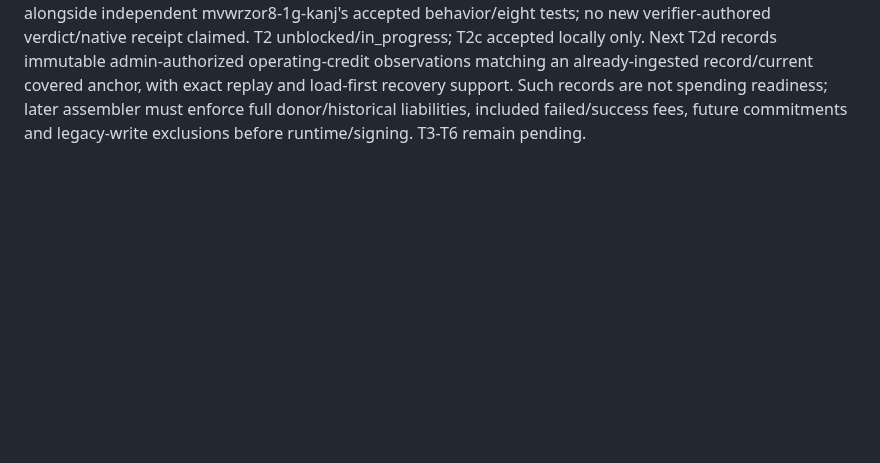
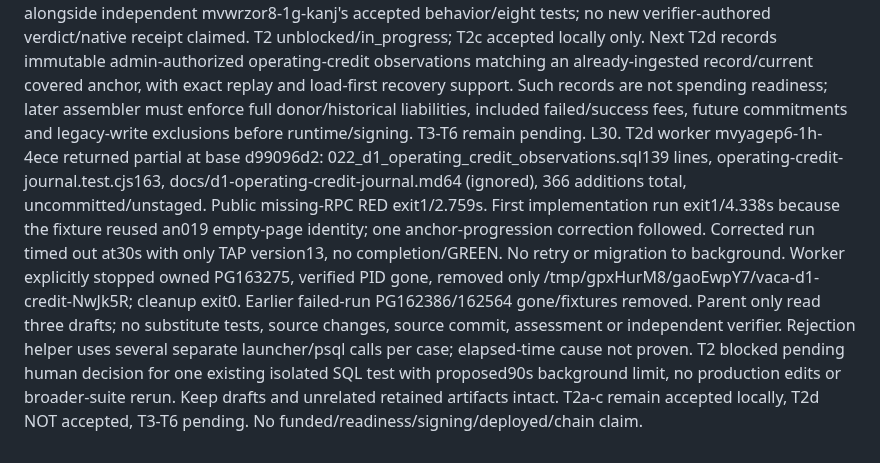
Before and after one commit to DNO8/VACA, a Markdown page: odd/tasks/d1-local-completion.md, the part around one of its changes. GitHub-like rendering; blank space fills up the shorter version.

Commit message:
docs(d1): retain unverified credit journal and record SQL timeout

```diff
--- a/odd/tasks/d1-local-completion.md
+++ b/odd/tasks/d1-local-completion.md
@@ -50,3 +50,4 @@ L26. Independent mvwr3e6d-1e-0krw accepted T2b exactdada3d58..1ab2533 focused7on
 L27. T2c worker mvwridv3-1f-rgwh delivered 29e7bd9c3327a43fb3fad9807d89864444055477, base a5c01283779afcf15de4562c83ee2610794556e0: 337 additions/4 paths. New readOperationAtCheckpoint reuses accepted account observation, reads fixed operation/transaction endpoints, decodes unchanged SDK parser and rechecks final head. observeOperatingCredit loads current-admin/complete discovery state first, requires active ingested ID, backend funder allowlist, native payment/account creation and exact text D1OPS intent, re-decodes raw records, returns exact stroop evidence only. No SQL writes, approved credit, clock freshness, commitments, funding readiness or signing. Initial fixture typing issues corrected before missing-module/method RED; final focused8/full108/typecheck GREEN (old100 preserved). Parent focused8 GREEN/76ms and staged diffcheck. Old methods/helpers/prepare contracts unchanged; no differential or PG applicable. Native medium, security item2 high, reviewDue false/under_budget; independent verification pending. T2 remains in progress; T3-T6 pending.
 L28. Independent mvwrzor8-1g-kanj verified exact a5c01283..29e7bd9 and accepted scoped T2c behavior, focused8 once GREEN/74ms including Deno Check of the test/imports, no product blockers/advisories. Separately requested standalone check exited1 before checking: error: unexpected argument '--cached-only' found. Verifier added this unsupported flag; this is not a source failure, but the requested standalone command is NOT GREEN. No retry. Retained /tmp/vaca-t2c-verify.tF6wIi, no source/index changes or deletion. T2 is blocked awaiting human authorization for only the corrected standalone three-file deno check without --cached-only, existing isolated launcher/offline config and explicit30s foreground timeout. No test/full108/PG rerun or renewed D1 scope approval needed. After this bounded proof, continue durable team-credit approval, liabilities, included failed/success fee facts and commitments/assembler. T3-T6 remain pending; no real funding/signing/deployment/acceptance claimed.
 L29. User: "continua con el todo". Parent executed only the missing standalone three-file deno check against /tmp/vaca-t2c-verify.tF6wIi, without --cached-only, using existing isolated launcher, scratch-local HOME/TMPDIR/cache, absolute config/source/test paths and explicit30s foreground timeout. Exit0: operating-credit.ts, discovery-source.ts and operating-credit.test.ts checked. No tests rerun, implementation/assertions changed, new verifier, deletion, credentials or network. This completes the missing command evidence alongside independent mvwrzor8-1g-kanj's accepted behavior/eight tests; no new verifier-authored verdict/native receipt claimed. T2 unblocked/in_progress; T2c accepted locally only. Next T2d records immutable admin-authorized operating-credit observations matching an already-ingested record/current covered anchor, with exact replay and load-first recovery support. Such records are not spending readiness; later assembler must enforce full donor/historical liabilities, included failed/success fees, future commitments and legacy-write exclusions before runtime/signing. T3-T6 remain pending.
+L30. T2d worker mvyagep6-1h-4ece returned partial at base d99096d2: 022_d1_operating_credit_observations.sql139 lines, operating-credit-journal.test.cjs163, docs/d1-operating-credit-journal.md64 (ignored), 366 additions total, uncommitted/unstaged. Public missing-RPC RED exit1/2.759s. First implementation run exit1/4.338s because the fixture reused an019 empty-page identity; one anchor-progression correction followed. Corrected run timed out at30s with only TAP version13, no completion/GREEN. No retry or migration to background. Worker explicitly stopped owned PG163275, verified PID gone, removed only /tmp/gpxHurM8/gaoEwpY7/vaca-d1-credit-NwJk5R; cleanup exit0. Earlier failed-run PG162386/162564 gone/fixtures removed. Parent only read three drafts; no substitute tests, source changes, source commit, assessment or independent verifier. Rejection helper uses several separate launcher/psql calls per case; elapsed-time cause not proven. T2 blocked pending human decision for one existing isolated SQL test with proposed90s background limit, no production edits or broader-suite rerun. Keep drafts and unrelated retained artifacts intact. T2a-c remain accepted locally, T2d NOT accepted, T3-T6 pending. No funded/readiness/signing/deployed/chain claim.
```
Also changed, not shown: other parts of odd/tasks/d1-local-completion.md (+1 -1 lines).
